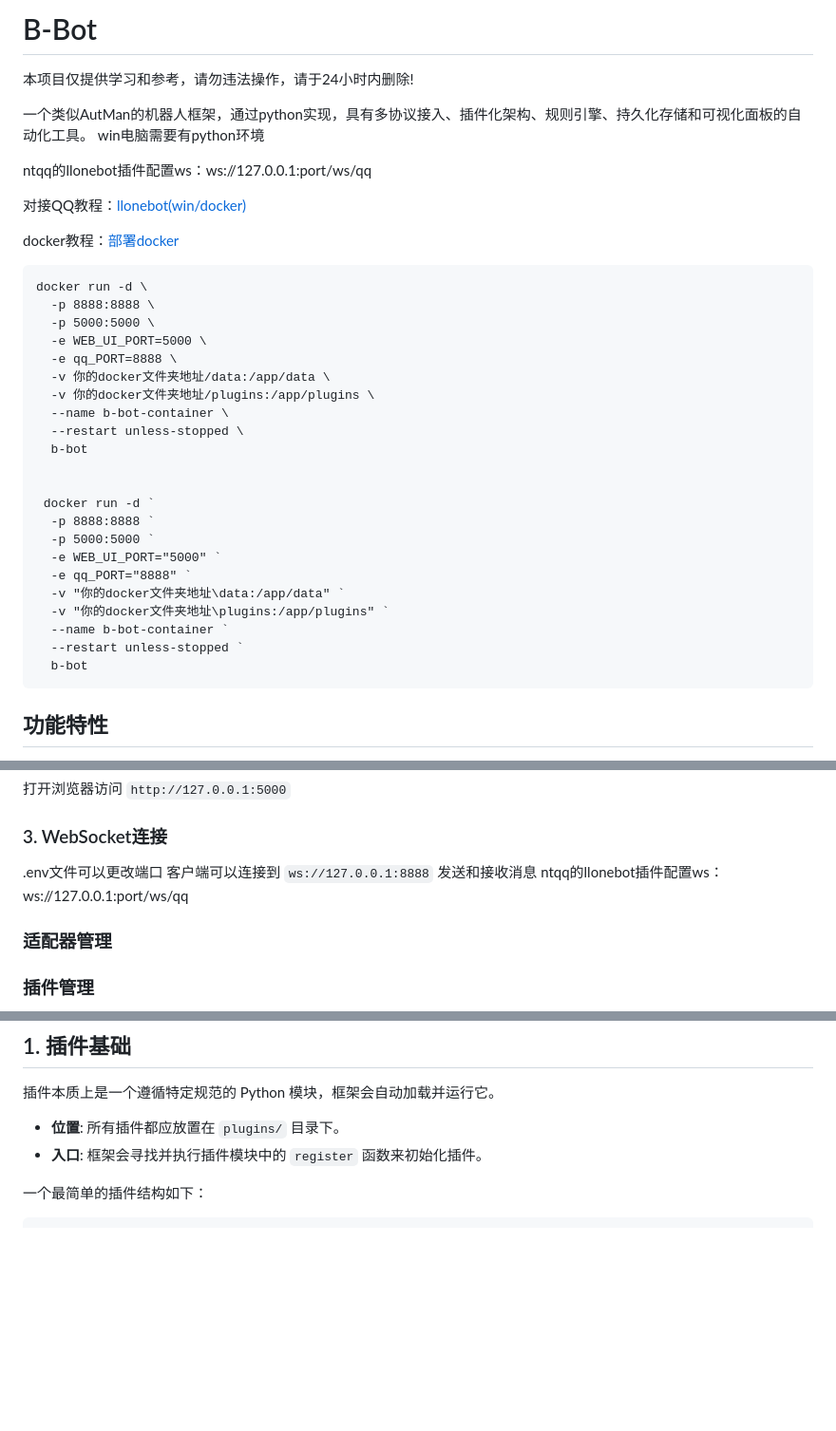
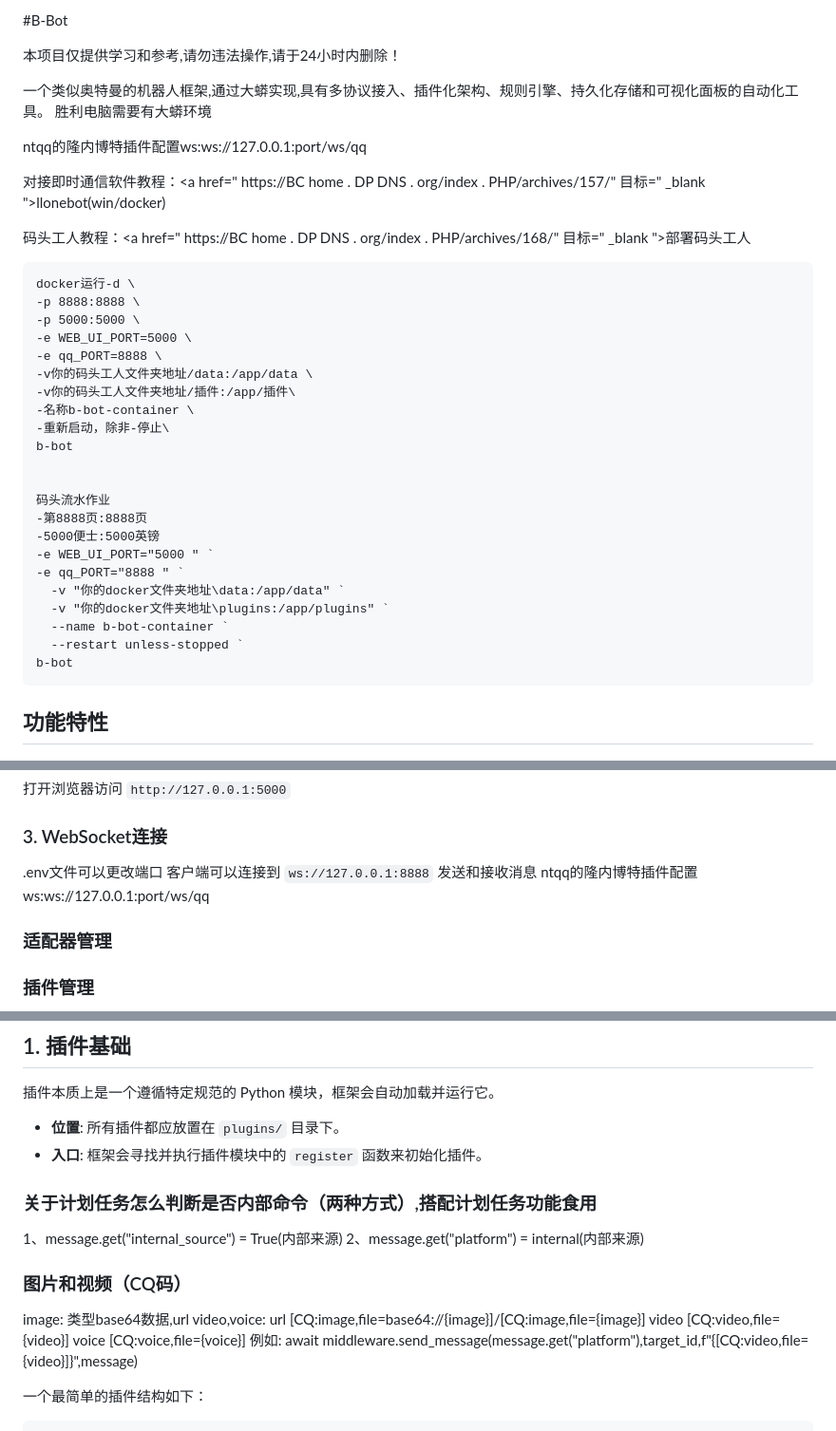
Before and after one commit to 241793/B-Bot, a Markdown page: README.md, 3 parts joined by grey strips. Shown at 95% size. Rendered like a GitHub page; blank space fills up the shorter version.

````diff
--- a/README.md
+++ b/README.md
@@ -1,39 +1,39 @@
-# B-Bot
+#B-Bot
 
-本项目仅提供学习和参考，请勿违法操作，请于24小时内删除!
+本项目仅提供学习和参考,请勿违法操作,请于24小时内删除！
 
-一个类似AutMan的机器人框架，通过python实现，具有多协议接入、插件化架构、规则引擎、持久化存储和可视化面板的自动化工具。
-win电脑需要有python环境
+一个类似奥特曼的机器人框架,通过大蟒实现,具有多协议接入、插件化架构、规则引擎、持久化存储和可视化面板的自动化工具。
+胜利电脑需要有大蟒环境
 
-ntqq的llonebot插件配置ws：ws://127.0.0.1:port/ws/qq
+ntqq的隆内博特插件配置ws:ws://127.0.0.1:port/ws/qq
 
-对接QQ教程：<a href="https://bchome.dpdns.org/index.php/archives/157/" target="_blank">llonebot(win/docker)</a>
+对接即时通信软件教程：<a href=" https://BC home . DP DNS . org/index . PHP/archives/157/" 目标=" _blank ">llonebot(win/docker)</a>
 
-docker教程：<a href="https://bchome.dpdns.org/index.php/archives/168/" target="_blank">部署docker</a>
+码头工人教程：<a href=" https://BC home . DP DNS . org/index . PHP/archives/168/" 目标=" _blank ">部署码头工人</a>
 
-```docker
-docker run -d \
-  -p 8888:8888 \
-  -p 5000:5000 \
-  -e WEB_UI_PORT=5000 \
-  -e qq_PORT=8888 \
-  -v 你的docker文件夹地址/data:/app/data \
-  -v 你的docker文件夹地址/plugins:/app/plugins \
-  --name b-bot-container \
-  --restart unless-stopped \
-  b-bot
+```码头工人
+docker运行-d \
+-p 8888:8888 \
+-p 5000:5000 \
+-e WEB_UI_PORT=5000 \
+-e qq_PORT=8888 \
+-v你的码头工人文件夹地址/data:/app/data \
+-v你的码头工人文件夹地址/插件:/app/插件\
+-名称b-bot-container \
+-重新启动，除非-停止\
+b-bot
 
 
- docker run -d `
-  -p 8888:8888 `
-  -p 5000:5000 `
-  -e WEB_UI_PORT="5000" `
-  -e qq_PORT="8888" `
+码头流水作业
+-第8888页:8888页
+-5000便士:5000英镑
+-e WEB_UI_PORT="5000 " `
+-e qq_PORT="8888 " `
   -v "你的docker文件夹地址\data:/app/data" `
   -v "你的docker文件夹地址\plugins:/app/plugins" `
   --name b-bot-container `
   --restart unless-stopped `
-  b-bot
+b-bot
 ```
 ## 功能特性
 
@@ -59,7 +59,7 @@ B-BOT.exe一键运行
 ### 3. WebSocket连接
 .env文件可以更改端口
 客户端可以连接到 `ws://127.0.0.1:8888` 发送和接收消息
-ntqq的llonebot插件配置ws：ws://127.0.0.1:port/ws/qq
+ntqq的隆内博特插件配置ws:ws://127.0.0.1:port/ws/qq
 
 ### 适配器管理
 
@@ -211,6 +211,19 @@ win框架支持以下环境变量配置：
 
 - **位置**: 所有插件都应放置在 `plugins/` 目录下。
 - **入口**: 框架会寻找并执行插件模块中的 `register` 函数来初始化插件。
+
+### 关于计划任务怎么判断是否内部命令（两种方式）,搭配计划任务功能食用
+1、message.get("internal_source") = True(内部来源)
+2、message.get("platform") = internal(内部来源)
+### 图片和视频（CQ码）
+image: 类型base64数据,url
+video,voice: url
+[CQ:image,file=base64://{image}]/[CQ:image,file={image}]
+video
+[CQ:video,file={video}]
+voice
+[CQ:voice,file={voice}]
+例如: await middleware.send_message(message.get("platform"),target_id,f"{[CQ:video,file={video}]}",message)
 
 一个最简单的插件结构如下：
 
````
